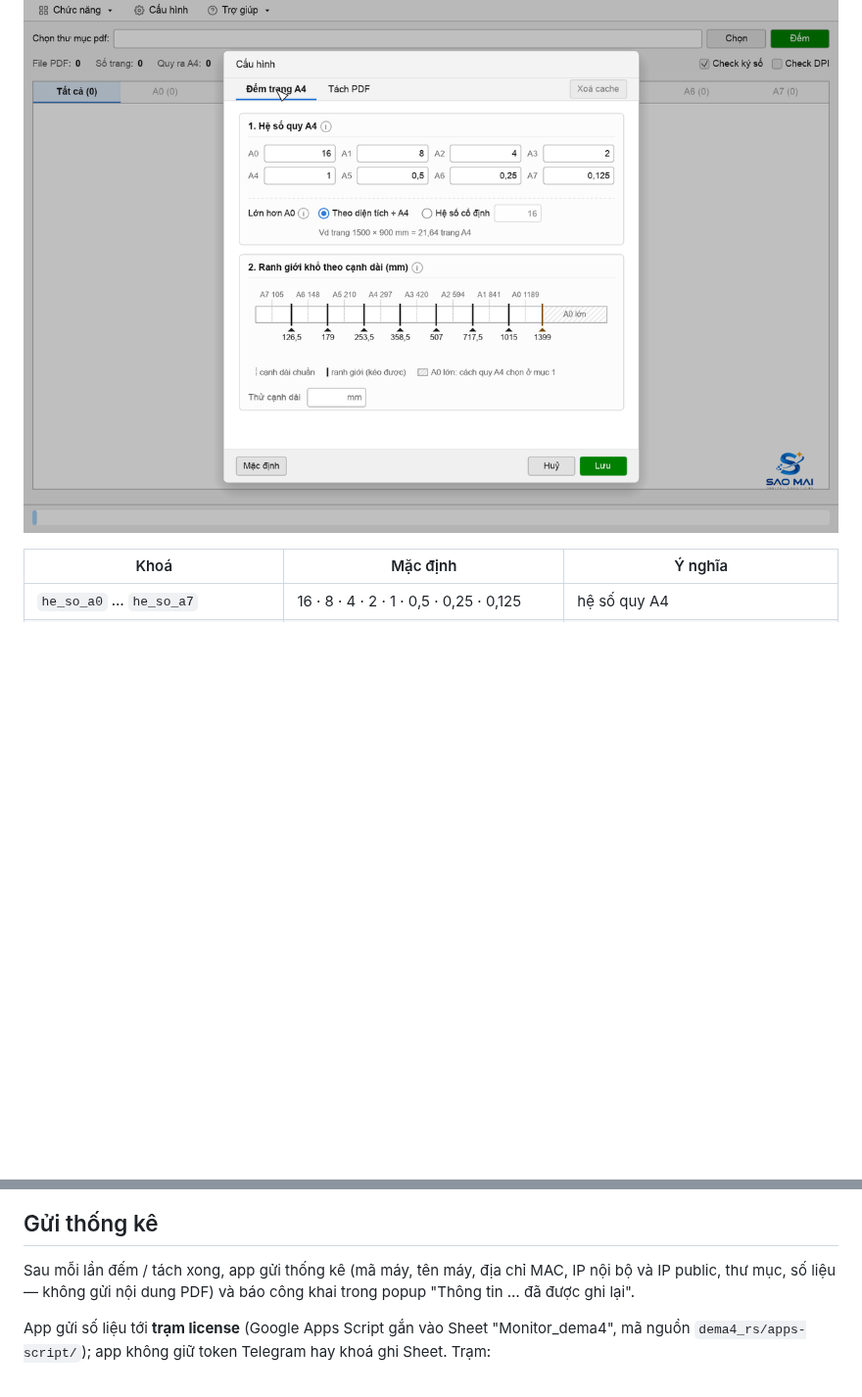
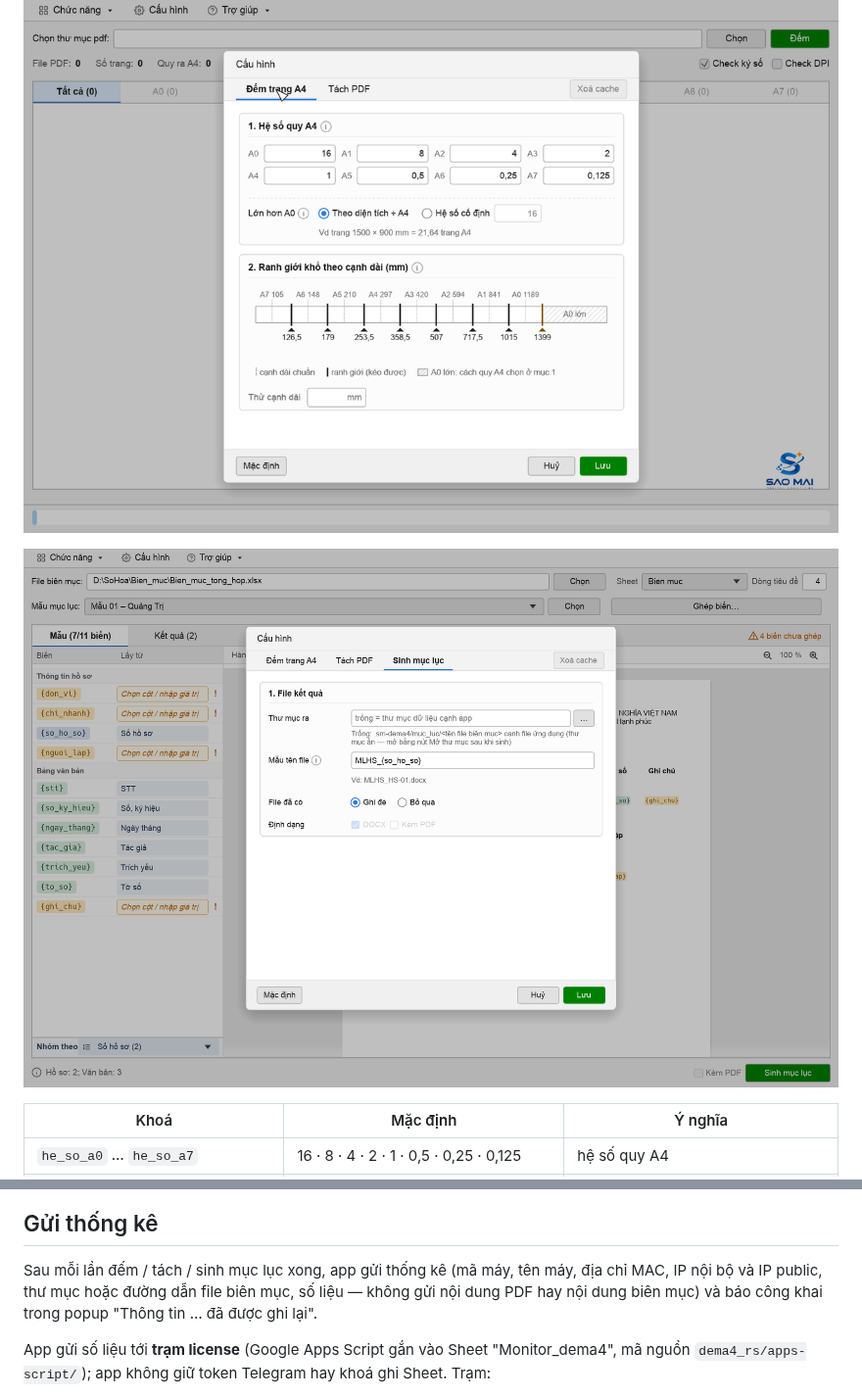
Before and after one commit to quangtv1/dema4, a Markdown page: README.md, 2 parts joined by grey strips. Shown at 98% size. GitHub-like rendering; pictures changed too: docs/anh/cau-hinh-muc-luc.png (added); blank space fills up the shorter version.

```diff
--- a/README.md
+++ b/README.md
@@ -92,6 +113,8 @@ Menu **Cấu hình** (2 tab Đếm trang A4 / Tách PDF) ghi file **ẩn** `.dem
 ![Cấu hình Tách PDF](docs/anh/cau-hinh-tach.png)
 
 ![Cấu hình Đếm trang A4](docs/anh/cau-hinh-dem.png)
+
+![Cấu hình Sinh mục lục](docs/anh/cau-hinh-muc-luc.png)
 
 | Khoá | Mặc định | Ý nghĩa |
 |---|---|---|
@@ -143,7 +166,7 @@ Hệ số và ranh giới khổ đọc từ `.dema4_saomai.cfg` (không có file
 
 ## Gửi thống kê
 
-Sau mỗi lần đếm / tách xong, app gửi thống kê (mã máy, tên máy, địa chỉ MAC, IP nội bộ và IP public, thư mục, số liệu — không gửi nội dung PDF) và báo công khai trong popup "Thông tin … đã được ghi lại".
+Sau mỗi lần đếm / tách / sinh mục lục xong, app gửi thống kê (mã máy, tên máy, địa chỉ MAC, IP nội bộ và IP public, thư mục hoặc đường dẫn file biên mục, số liệu — không gửi nội dung PDF hay nội dung biên mục) và báo công khai trong popup "Thông tin … đã được ghi lại".
 
 App gửi số liệu tới **trạm license** (Google Apps Script gắn vào Sheet "Monitor_dema4", mã nguồn `dema4_rs/apps-script/`); app không giữ token Telegram hay khoá ghi Sheet. Trạm:
 
```
Also changed, not shown: other parts of README.md (+28 -7 lines), docs/anh/muc-luc-ghep-bien.png (added), docs/anh/muc-luc-ket-qua.png (added), docs/anh/muc-luc-mau.png (added), docs/anh/muc-luc-mo-dau.png (added), 5 other files.
